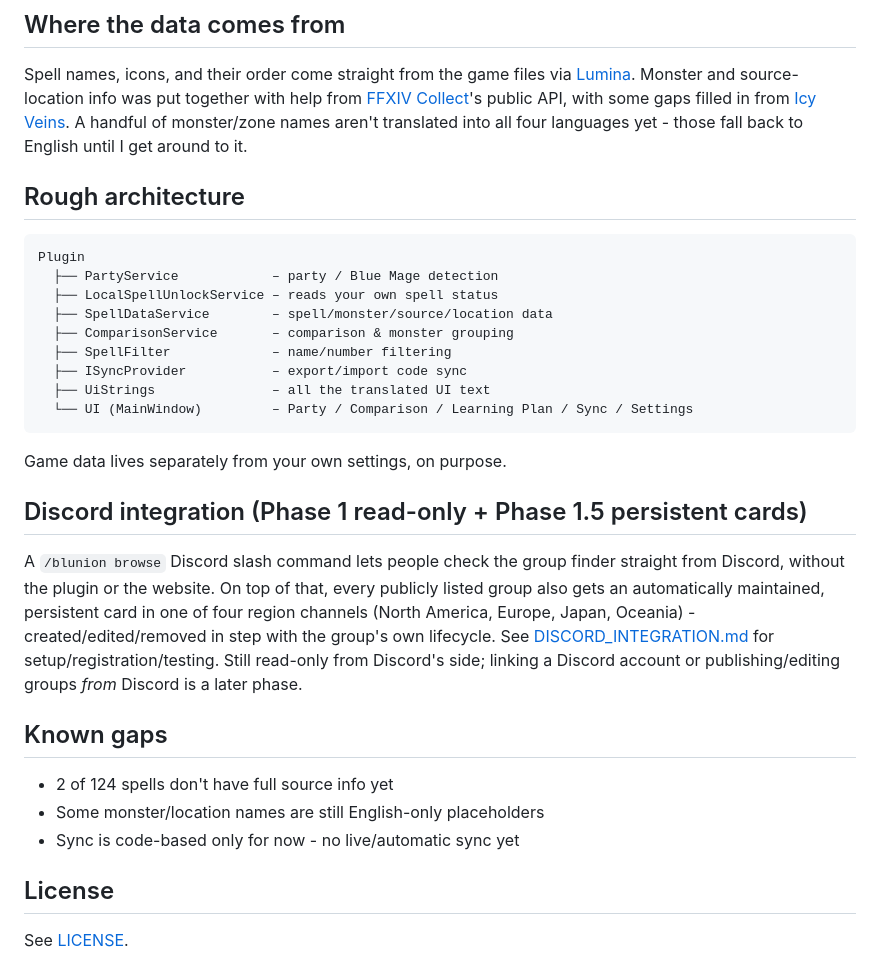
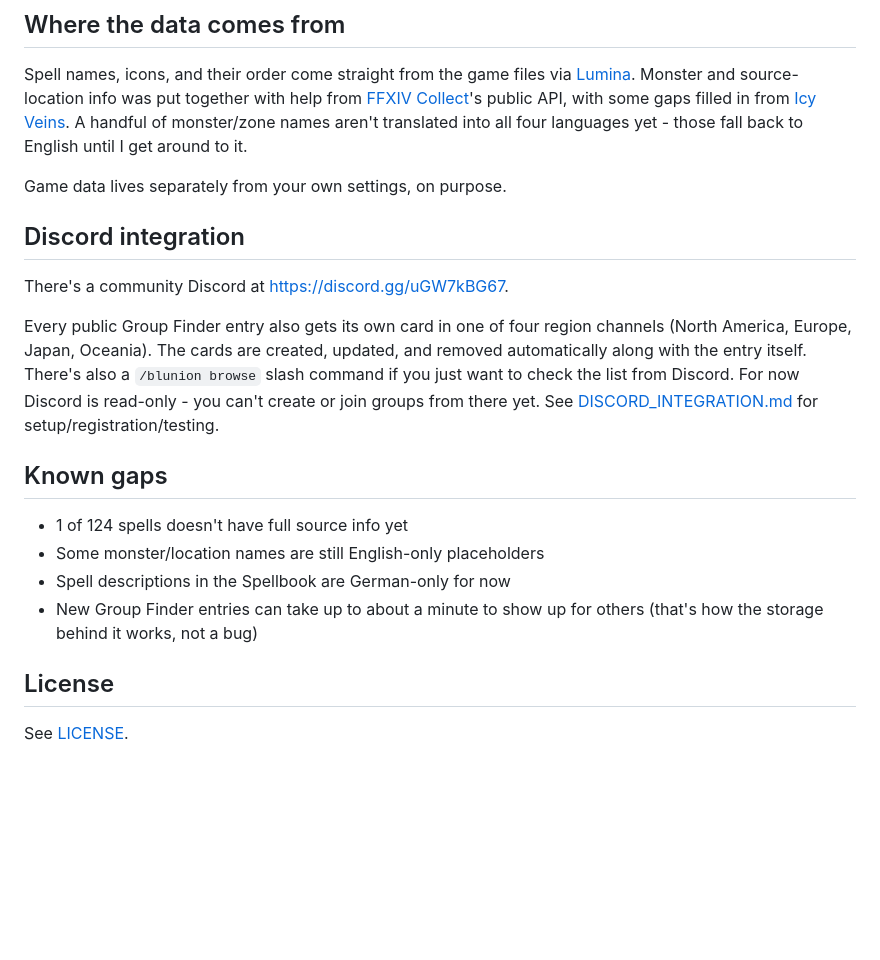
Before and after one commit to letsI-MA/BLUnion, a Markdown page: README.md, the part around one of its changes. Drawn GitHub-style; blank space fills up the shorter version.

````diff
--- a/README.md
+++ b/README.md
@@ -42,37 +67,20 @@ Either way, `/blunion` opens the window.
 
 Spell names, icons, and their order come straight from the game files via [Lumina](https://github.com/NotAdam/Lumina). Monster and source-location info was put together with help from [FFXIV Collect](https://ffxivcollect.com/)'s public API, with some gaps filled in from [Icy Veins](https://www.icy-veins.com/ffxiv/blue-mage-pve-dps-spell-summary). A handful of monster/zone names aren't translated into all four languages yet - those fall back to English until I get around to it.
 
-## Rough architecture
-
-```
-Plugin
-  ├── PartyService            – party / Blue Mage detection
-  ├── LocalSpellUnlockService – reads your own spell status
-  ├── SpellDataService        – spell/monster/source/location data
-  ├── ComparisonService       – comparison & monster grouping
-  ├── SpellFilter             – name/number filtering
-  ├── ISyncProvider           – export/import code sync
-  ├── UiStrings               – all the translated UI text
-  └── UI (MainWindow)         – Party / Comparison / Learning Plan / Sync / Settings
-```
-
 Game data lives separately from your own settings, on purpose.
 
-## Discord integration (Phase 1 read-only + Phase 1.5 persistent cards)
+## Discord integration
 
-A `/blunion browse` Discord slash command lets people check the group finder straight from
-Discord, without the plugin or the website. On top of that, every publicly listed group also gets
-an automatically maintained, persistent card in one of four region channels (North America,
-Europe, Japan, Oceania) - created/edited/removed in step with the group's own lifecycle. See
-[DISCORD_INTEGRATION.md](DISCORD_INTEGRATION.md) for setup/registration/testing. Still read-only
-from Discord's side; linking a Discord account or publishing/editing groups *from* Discord is a
-later phase.
+There's a community Discord at https://discord.gg/uGW7kBG67.
+
+Every public Group Finder entry also gets its own card in one of four region channels (North America, Europe, Japan, Oceania). The cards are created, updated, and removed automatically along with the entry itself. There's also a `/blunion browse` slash command if you just want to check the list from Discord. For now Discord is read-only - you can't create or join groups from there yet. See [DISCORD_INTEGRATION.md](DISCORD_INTEGRATION.md) for setup/registration/testing.
 
 ## Known gaps
 
-- 2 of 124 spells don't have full source info yet
+- 1 of 124 spells doesn't have full source info yet
 - Some monster/location names are still English-only placeholders
-- Sync is code-based only for now - no live/automatic sync yet
+- Spell descriptions in the Spellbook are German-only for now
+- New Group Finder entries can take up to about a minute to show up for others (that's how the storage behind it works, not a bug)
 
 ## License
 
````
Also changed, not shown: other parts of README.md (+30 -5 lines).
